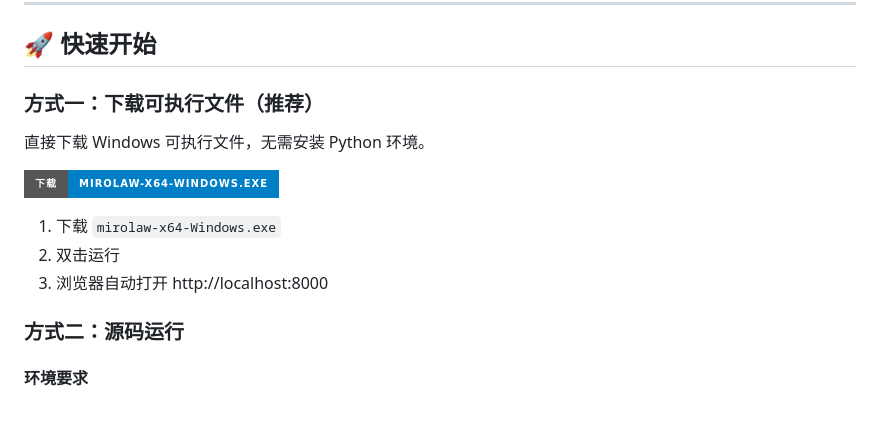
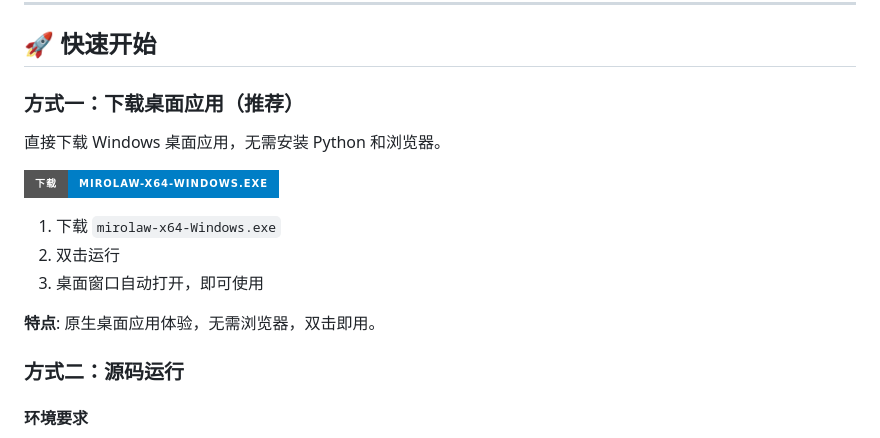
Before and after one commit to 23xxCh/Mirolaw, a Markdown page: README.md, the part around the change. Rendered like a GitHub page; badges without logos; blank space fills up the shorter version.

Commit message:
docs: 更新README说明桌面应用使用方式
Co-Authored-By: Claude Opus 4.6 <noreply@anthropic.com>

```diff
--- a/README.md
+++ b/README.md
@@ -88,15 +88,17 @@
 
 ## 🚀 快速开始
 
-### 方式一：下载可执行文件（推荐）
+### 方式一：下载桌面应用（推荐）
 
-直接下载 Windows 可执行文件，无需安装 Python 环境。
+直接下载 Windows 桌面应用，无需安装 Python 和浏览器。
 
 [![Download](https://img.shields.io/badge/下载-mirolaw--x64--Windows.exe-blue?style=for-the-badge)](https://github.com/23xxCh/Mirolaw/releases/latest)
 
 1. 下载 `mirolaw-x64-Windows.exe`
 2. 双击运行
-3. 浏览器自动打开 http://localhost:8000
+3. 桌面窗口自动打开，即可使用
+
+**特点**: 原生桌面应用体验，无需浏览器，双击即用。
 
 ### 方式二：源码运行
 
```
